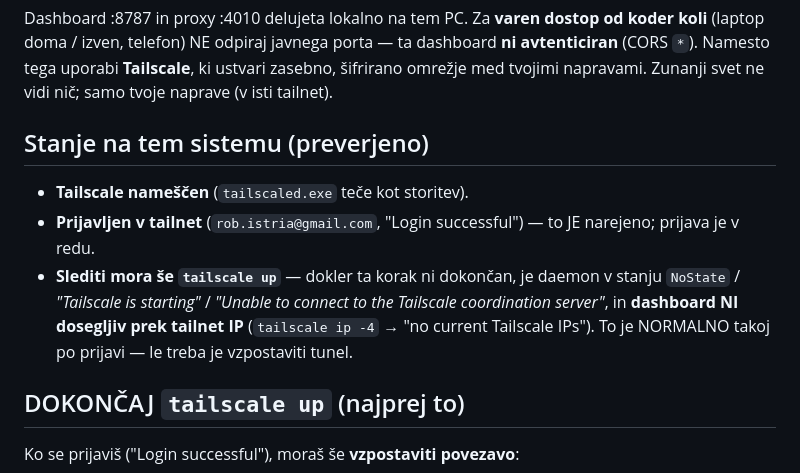
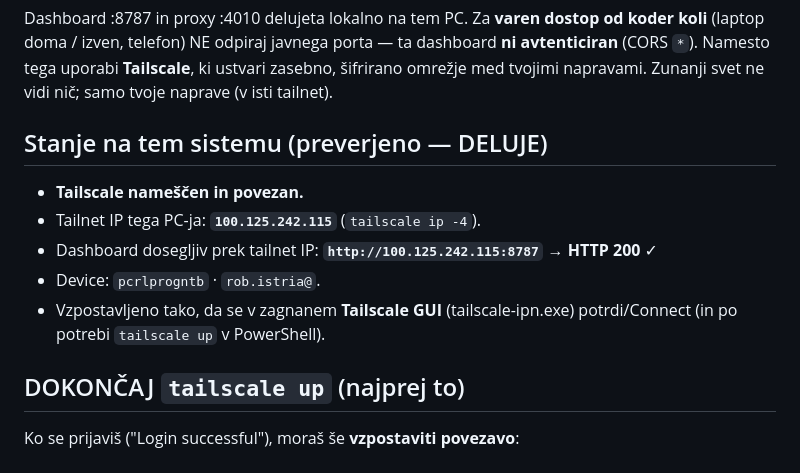
Before and after one commit to robAItech/rob-system, a Markdown page: docs/tailscale.md, the part around the change. Rendered like a GitHub page.

Commit message:
docs(tailscale): dopolnjen — potrjen Connected status in IP
Tailscale zdaj DELUJE: tailnet IP 100.125.242.115, dashboard dosegljiv
prek http://100.125.242.115:8787 (HTTP 200), device pcrlprogntb
(rob.istria@). Vodnik odraža dejansko stanje (ne več NoState) + navodila,
kako vzpostaviti na novem (GUI Connect / tailscale up).

Co-Authored-By: Claude Opus 5 (1M context) <noreply@anthropic.com>

```diff
--- a/docs/tailscale.md
+++ b/docs/tailscale.md
@@ -8,16 +8,14 @@ dashboard **ni avtenticiran** (CORS `*`). Namesto tega uporabi **Tailscale**,
 ki ustvari zasebno, šifrirano omrežje med tvojimi napravami. Zunanji svet ne
 vidi nič; samo tvoje naprave (v isti tailnet).
 
-## Stanje na tem sistemu (preverjeno)
+## Stanje na tem sistemu (preverjeno — DELUJE)
 
-- **Tailscale nameščen** (`tailscaled.exe` teče kot storitev).
-- **Prijavljen v tailnet** (`rob.istria@gmail.com`, "Login successful") — to JE
-  narejeno; prijava je v redu.
-- **Slediti mora še `tailscale up`** — dokler ta korak ni dokončan, je daemon v
-  stanju `NoState` / *"Tailscale is starting"* / *"Unable to connect to the
-  Tailscale coordination server"*, in **dashboard NI dosegljiv prek tailnet IP**
-  (`tailscale ip -4` → "no current Tailscale IPs"). To je NORMALNO takoj po
-  prijavi — le treba je vzpostaviti tunel.
+- **Tailscale nameščen in povezan.**
+- Tailnet IP tega PC-ja: **`100.125.242.115`** (`tailscale ip -4`).
+- Dashboard dosegljiv prek tailnet IP: **`http://100.125.242.115:8787` → HTTP 200** ✓
+- Device: `pcrlprogntb` · `rob.istria@`.
+- Vzpostavljeno tako, da se v zagnanem **Tailscale GUI** (tailscale-ipn.exe)
+  potrdi/Connect (in po potrebi `tailscale up` v PowerShell).
 
 ## DOKONČAJ `tailscale up` (najprej to)
 
```
